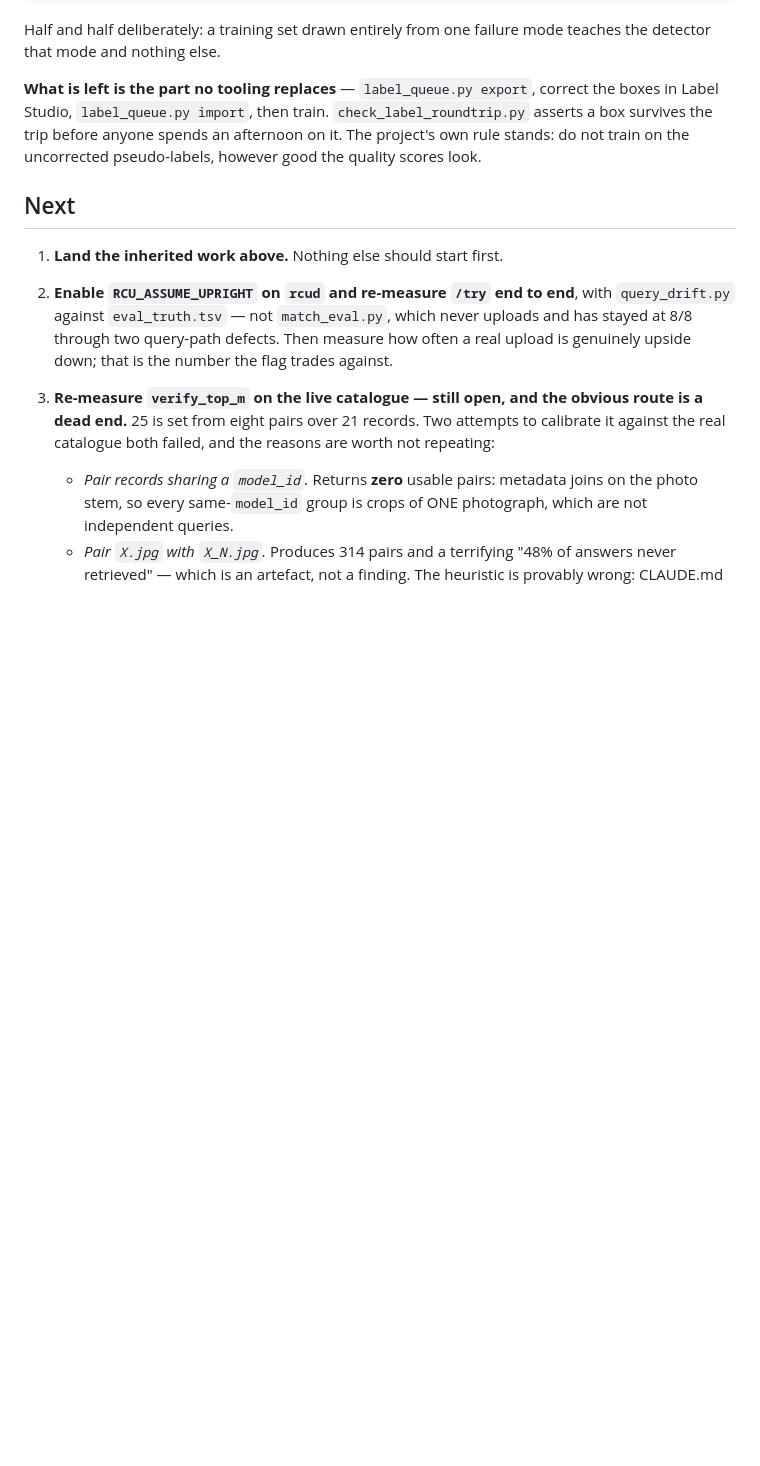
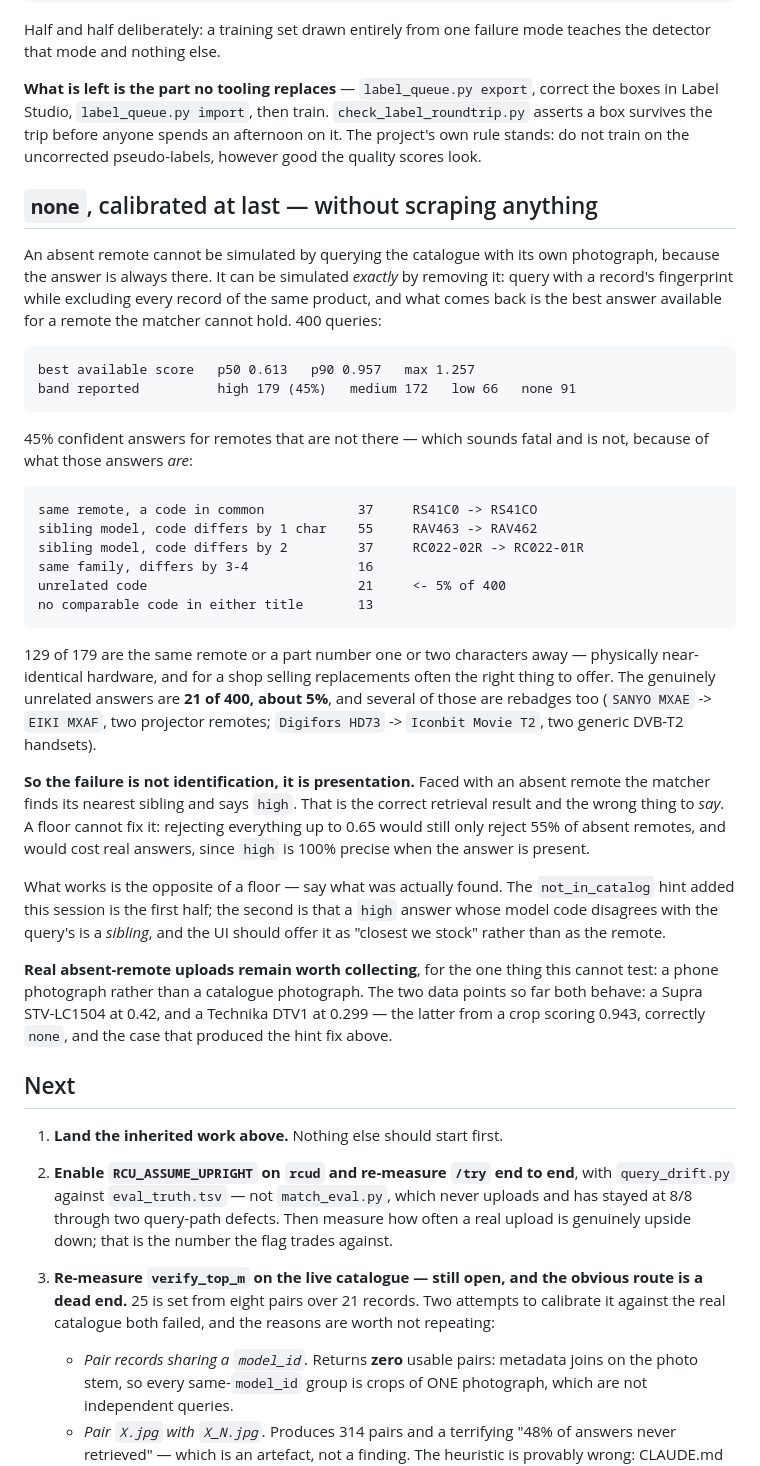
Before and after one commit to mSnus/rcu-detector, a Markdown page: service-python/SESSION-09.md, the part around the change. GitHub-like rendering; blank space fills up the shorter version.

Commit message:
Calibrate `none` against absent remotes, by removing them
An absent remote cannot be simulated by querying the catalogue with its own
photograph. It can be simulated exactly by excluding every record of the
query's product, which makes 11656 true negatives available for free -- no
scraping, no new data.

400 such queries: p50 best-available score 0.613, and the service reports
`high` for 45% of them. That sounds fatal and is not. Of the 179:

    same remote, a code in common            37
    sibling model, code differs by 1 char    55
    sibling model, code differs by 2         37
    same family, differs by 3-4              16
    unrelated code                           21   <- 5% of 400
    no comparable code                       13

129 of 179 are the same remote or a part number one or two characters away.
The genuinely unrelated answers are ~5%, and several of those are rebadges
(SANYO MXAE -> EIKI MXAF, two projector remotes).

So the failure is presentation, not identification: faced with an absent
remote the matcher finds its nearest sibling and calls it `high`. A floor
cannot fix that -- rejecting everything up to 0.65 still only rejects 55% of
absent remotes and would cost real answers, since `high` is 100% precise when
the answer is present. Saying what was found is the fix, and the
not_in_catalog hint is its first half.

Co-Authored-By: Claude Opus 5 <noreply@anthropic.com>
Claude-Session: https://claude.ai/code/session_01UUgfpfPytnmpH2BjbXn4Ua

````diff
--- a/service-python/SESSION-09.md
+++ b/service-python/SESSION-09.md
@@ -338,6 +338,56 @@ correct the boxes in Label Studio, `label_queue.py import`, then train.
 spends an afternoon on it. The project's own rule stands: do not train on the
 uncorrected pseudo-labels, however good the quality scores look.
 
+## `none`, calibrated at last — without scraping anything
+
+An absent remote cannot be simulated by querying the catalogue with its own
+photograph, because the answer is always there. It can be simulated *exactly*
+by removing it: query with a record's fingerprint while excluding every record
+of the same product, and what comes back is the best answer available for a
+remote the matcher cannot hold. 400 queries:
+
+```
+best available score   p50 0.613   p90 0.957   max 1.257
+band reported          high 179 (45%)   medium 172   low 66   none 91
+```
+
+45% confident answers for remotes that are not there — which sounds fatal and
+is not, because of what those answers *are*:
+
+```
+same remote, a code in common            37     RS41C0 -> RS41CO
+sibling model, code differs by 1 char    55     RAV463 -> RAV462
+sibling model, code differs by 2         37     RC022-02R -> RC022-01R
+same family, differs by 3-4              16
+unrelated code                           21     <- 5% of 400
+no comparable code in either title       13
+```
+
+129 of 179 are the same remote or a part number one or two characters away —
+physically near-identical hardware, and for a shop selling replacements often
+the right thing to offer. The genuinely unrelated answers are **21 of 400,
+about 5%**, and several of those are rebadges too (`SANYO MXAE` ->
+`EIKI MXAF`, two projector remotes; `Digifors HD73` -> `Iconbit Movie T2`, two
+generic DVB-T2 handsets).
+
+**So the failure is not identification, it is presentation.** Faced with an
+absent remote the matcher finds its nearest sibling and says `high`. That is
+the correct retrieval result and the wrong thing to *say*. A floor cannot fix
+it: rejecting everything up to 0.65 would still only reject 55% of absent
+remotes, and would cost real answers, since `high` is 100% precise when the
+answer is present.
+
+What works is the opposite of a floor — say what was actually found. The
+`not_in_catalog` hint added this session is the first half; the second is that
+a `high` answer whose model code disagrees with the query's is a *sibling*,
+and the UI should offer it as "closest we stock" rather than as the remote.
+
+**Real absent-remote uploads remain worth collecting**, for the one thing this
+cannot test: a phone photograph rather than a catalogue photograph. The two
+data points so far both behave: a Supra STV-LC1504 at 0.42, and a Technika
+DTV1 at 0.299 — the latter from a crop scoring 0.943, correctly `none`, and
+the case that produced the hint fix above.
+
 ## Next
 
 1. **Land the inherited work above.** Nothing else should start first.
````
